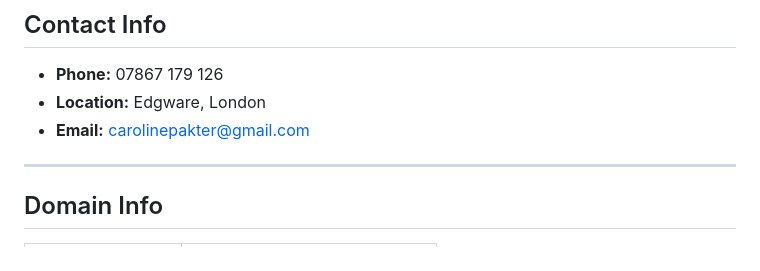
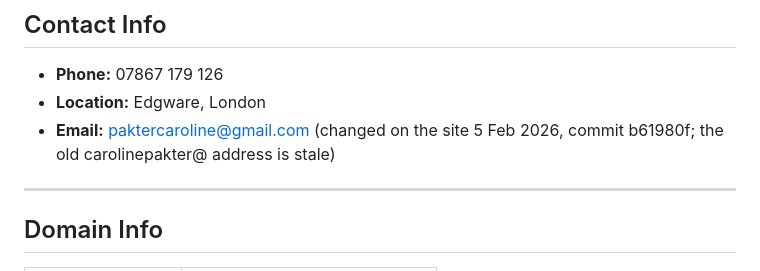
Before and after one commit to Qyliq/caroline-pakter-site, a Markdown page: CAROLINE-PAKTER-WEBSITE-REFERENCE.md, the part around the change. GitHub-like rendering.

Commit message:
Reference: current contact email is paktercaroline@gmail.com (changed 5 Feb 2026)
Co-Authored-By: Claude Opus 5.5 <noreply@anthropic.com>
Claude-Session: https://claude.ai/code/session_01PtBk2iHrucsapD9fdMZahS

```diff
--- a/CAROLINE-PAKTER-WEBSITE-REFERENCE.md
+++ b/CAROLINE-PAKTER-WEBSITE-REFERENCE.md
@@ -98,7 +98,7 @@ Both uplifting and entertaining, the show resonates with women and girls of all
 
 - **Phone:** 07867 179 126
 - **Location:** Edgware, London
-- **Email:** carolinepakter@gmail.com
+- **Email:** paktercaroline@gmail.com (changed on the site 5 Feb 2026, commit b61980f; the old carolinepakter@ address is stale)
 
 ---
 
```
